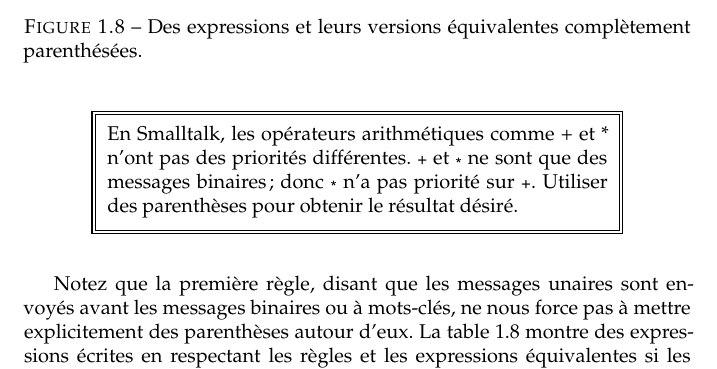
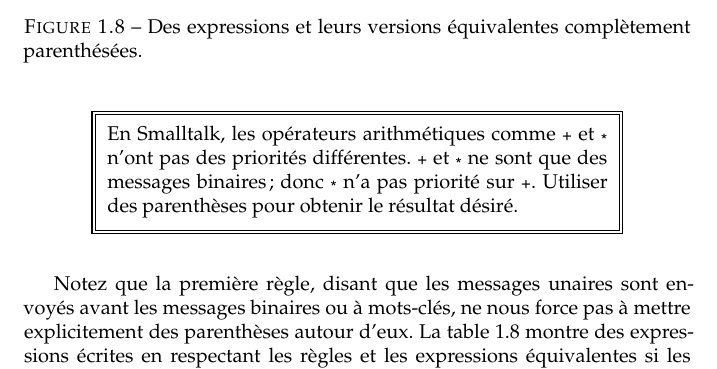
Before and after one commit to SquareBracketAssociates/PharoByExample-french, a LaTeX book (Messages/Messages.tex): part of page 12 of 16, cut so that both start at the same text. Compiled offline with pdfLaTeX.

Commit message:
Continue with chapter 4

```diff
--- a/Messages/Messages.tex
+++ b/Messages/Messages.tex
@@ -557,7 +557,7 @@ comme nous le voyons dans l'\egref{mathcorrect}.
 \end{center}
 \end{figure}
 
-\important{En \st, les opérateurs arithmétiques comme + et * n'ont
+\important{En \st, les opérateurs arithmétiques comme \ct{+} et \ct{*} n'ont
   pas des priorités différentes. \ct{+} et \ct{*} ne sont que des
   messages binaires; donc \ct{*} n'a pas priorité sur
   \ct{+}. Utiliser des parenthèses pour obtenir le résultat désiré.}
```
